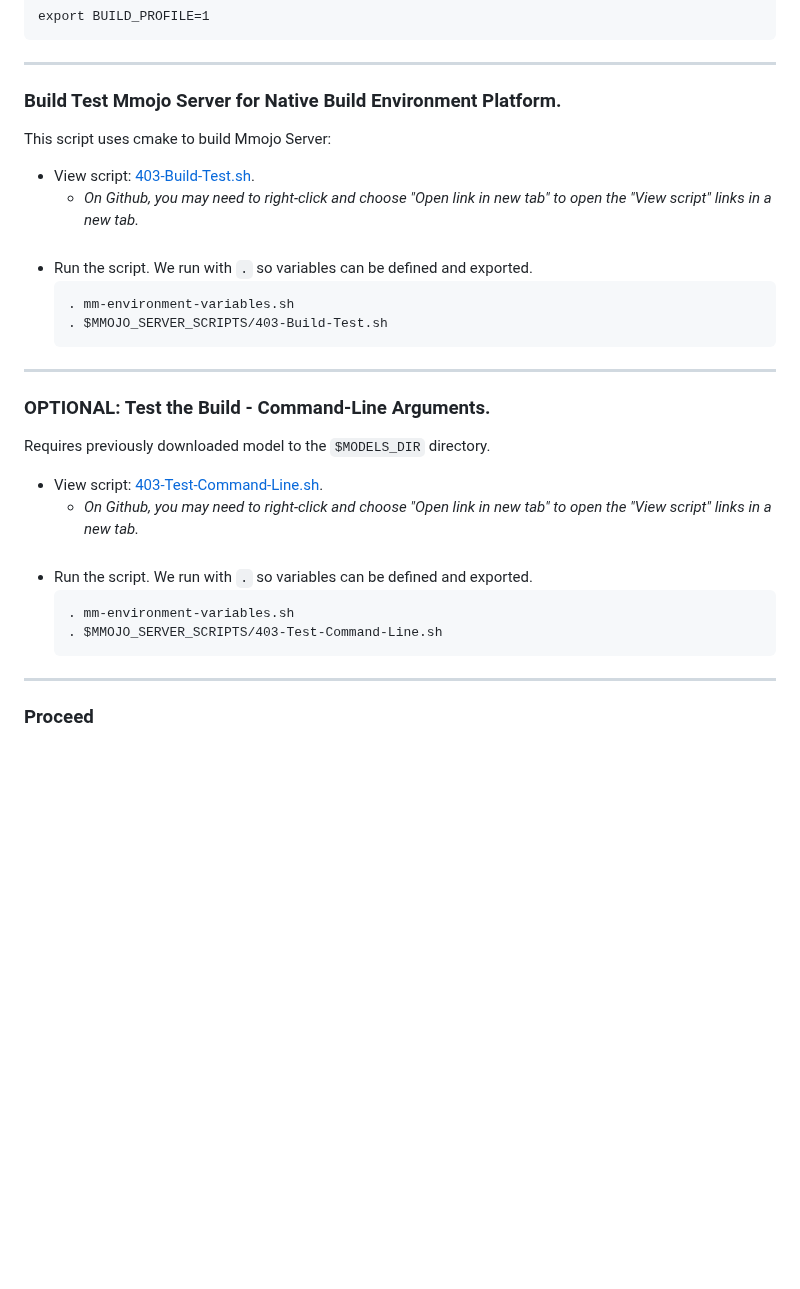
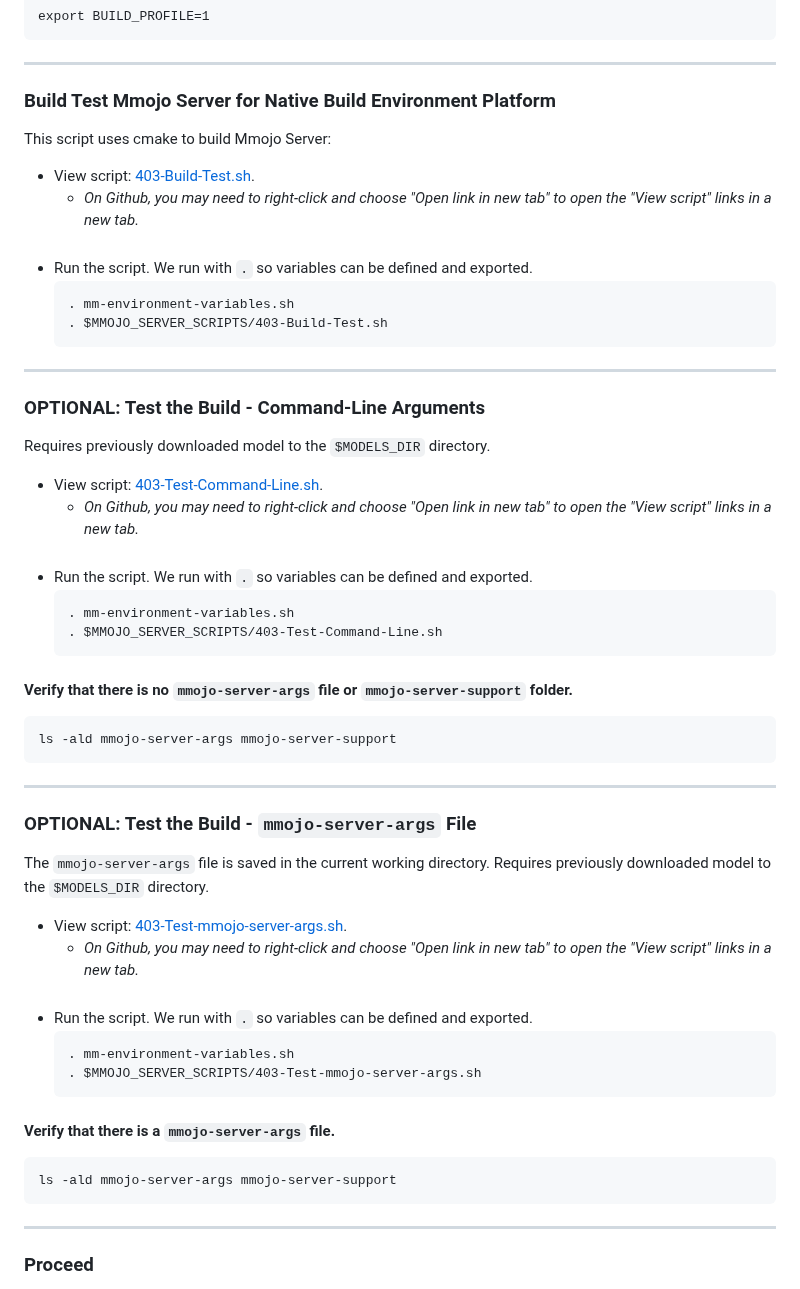
Before and after one commit to BradHutchings/Mmojo-Server-v2, a Markdown page: docs/403-Build-Test.md, the part around the change. GitHub-like rendering; blank space fills up the shorter version.

````diff
--- a/docs/403-Build-Test.md
+++ b/docs/403-Build-Test.md
@@ -23,7 +23,7 @@ export BUILD_PROFILE=1
 ```
 
 ---
-### Build Test Mmojo Server for Native Build Environment Platform.
+### Build Test Mmojo Server for Native Build Environment Platform
 This script uses cmake to build Mmojo Server:
 - View script: <a href="../scripts/403-Build-Test.sh" target="_blank">403-Build-Test.sh</a>.
   - *On Github, you may need to right-click and choose "Open link in new tab" to open the "View script" links in a new tab.*
@@ -36,7 +36,7 @@ This script uses cmake to build Mmojo Server:
   ```
 
 ---
-### OPTIONAL: Test the Build - Command-Line Arguments.
+### OPTIONAL: Test the Build - Command-Line Arguments
 Requires previously downloaded model to the `$MODELS_DIR` directory.
 - View script: <a href="../scripts/403-Test-Command-Line.sh" target="_blank">403-Test-Command-Line.sh</a>.
   - *On Github, you may need to right-click and choose "Open link in new tab" to open the "View script" links in a new tab.*
@@ -47,7 +47,28 @@ Requires previously downloaded model to the `$MODELS_DIR` directory.
   . mm-environment-variables.sh
   . $MMOJO_SERVER_SCRIPTS/403-Test-Command-Line.sh
   ```
+#### Verify that there is no `mmojo-server-args` file or `mmojo-server-support` folder.
+```
+ls -ald mmojo-server-args mmojo-server-support
+```
 
+---
+### OPTIONAL: Test the Build - `mmojo-server-args` File
+The `mmojo-server-args` file is saved in the current working directory. Requires previously downloaded model to the `$MODELS_DIR` directory.
+- View script: <a href="../scripts/403-Test-mmojo-server-args.sh" target="_blank">403-Test-mmojo-server-args.sh</a>.
+  - *On Github, you may need to right-click and choose "Open link in new tab" to open the "View script" links in a new tab.*
+    <br/>
+    <br/>
+- Run the script. We run with `.` so variables can be defined and exported.
+  ```
+  . mm-environment-variables.sh
+  . $MMOJO_SERVER_SCRIPTS/403-Test-mmojo-server-args.sh
+  ```
+
+#### Verify that there is a `mmojo-server-args` file.
+```
+ls -ald mmojo-server-args mmojo-server-support
+```
 
 <!--
 ---
````
